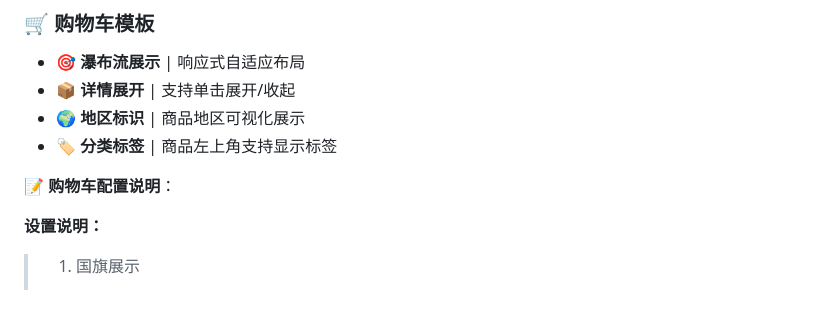
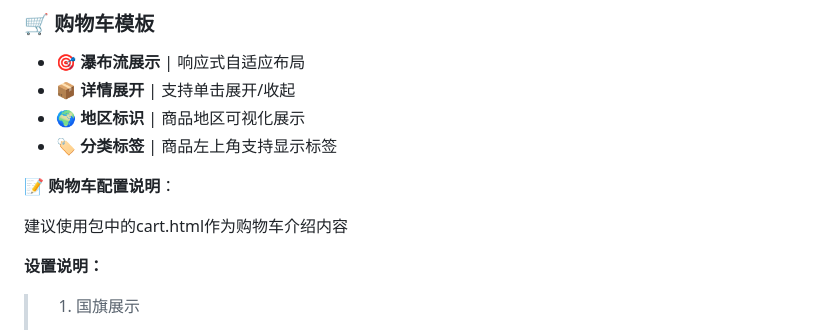
Before and after one commit to Huan-Starvm/ANKI-Theme-of-IDCsmart, a Markdown page: README.md, the part around the change. Drawn GitHub-style; blank space fills up the shorter version.

Commit message:
Update README.md
Signed-off-by: 奈.NAI <2841178747@qq.com>

```diff
--- a/README.md
+++ b/README.md
@@ -54,6 +54,8 @@
 - 🏷️ **分类标签** | 商品左上角支持显示标签
 
 **📝 购物车配置说明**：
+
+建议使用包中的cart.html作为购物车介绍内容
 
 **设置说明：**
 > 1. 国旗展示
```
